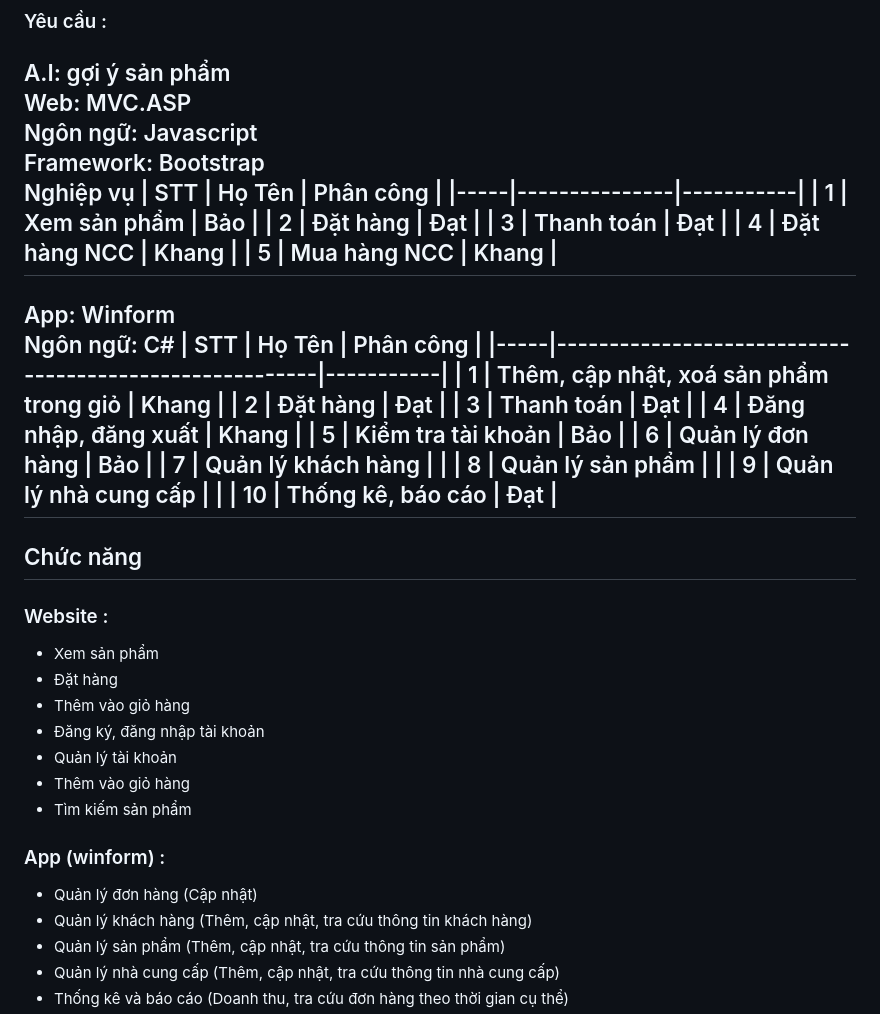
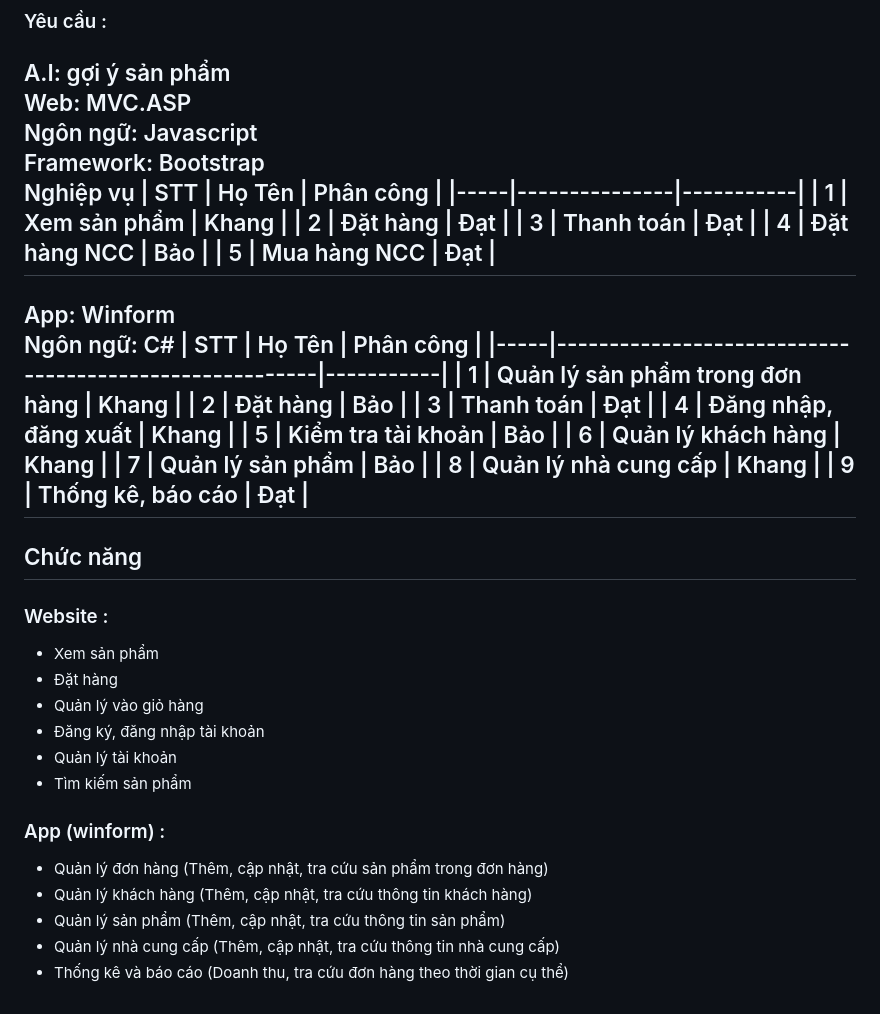
Before and after one commit to NewbieLearnCode2508/QL_VatlieuXD_DoAn, a Markdown page: README.md, the part around the change. Rendered like a GitHub page.

```diff
--- a/README.md
+++ b/README.md
@@ -37,38 +37,36 @@ Framework: Bootstrap <br>
 Nghiệp vụ
 | STT | Họ Tên        | Phân công |
 |-----|---------------|-----------|
-| 1   | Xem sản phẩm  | Bảo       |
+| 1   | Xem sản phẩm  | Khang     |
 | 2   | Đặt hàng      | Đạt       |
 | 3   | Thanh toán    | Đạt       |
-| 4   | Đặt hàng NCC  | Khang     |
-| 5   | Mua hàng NCC  | Khang     |
+| 4   | Đặt hàng NCC  | Bảo       |
+| 5   | Mua hàng NCC  | Đạt       |
 -----------------------------------
 App: Winform <br>
 Ngôn ngữ: C#
 | STT | Họ Tên                                                 | Phân công |
 |-----|--------------------------------------------------------|-----------|
-| 1   | Thêm, cập nhật, xoá sản phẩm trong giỏ                 | Khang     |
-| 2   | Đặt hàng                                               | Đạt       |
+| 1   | Quản lý sản phẩm trong đơn hàng                        | Khang     |
+| 2   | Đặt hàng                                               | Bảo       |
 | 3   | Thanh toán                                             | Đạt       |
 | 4   | Đăng nhập, đăng xuất                                   | Khang     |
 | 5   | Kiểm tra tài khoản                                     | Bảo       |
-| 6   | Quản lý đơn hàng                                       | Bảo       |
-| 7   | Quản lý khách hàng                                     |           |
-| 8   | Quản lý sản phẩm                                       |           |
-| 9   | Quản lý nhà cung cấp                                   |           |
-| 10   | Thống kê, báo cáo                                     | Đạt       |
+| 6   | Quản lý khách hàng                                     | Khang     |
+| 7   | Quản lý sản phẩm                                       | Bảo       |
+| 8   | Quản lý nhà cung cấp                                   | Khang     |
+| 9   | Thống kê, báo cáo                                      | Đạt       |
 ----------------------------------------------------------------------------
 ## Chức năng
 ### Website :
 - Xem sản phẩm
 - Đặt hàng
-- Thêm vào giỏ hàng
+- Quản lý vào giỏ hàng
 - Đăng ký, đăng nhập tài khoản
 - Quản lý tài khoản
-- Thêm vào giỏ hàng
 - Tìm kiếm sản phẩm
 ### App (winform) :
-- Quản lý đơn hàng (Cập nhật)
+- Quản lý đơn hàng (Thêm, cập nhật, tra cứu sản phẩm trong đơn hàng)
 - Quản lý khách hàng (Thêm, cập nhật, tra cứu thông tin khách hàng)
 - Quản lý sản phẩm (Thêm, cập nhật, tra cứu thông tin sản phẩm)
 - Quản lý nhà cung cấp (Thêm, cập nhật, tra cứu thông tin nhà cung cấp)
```
